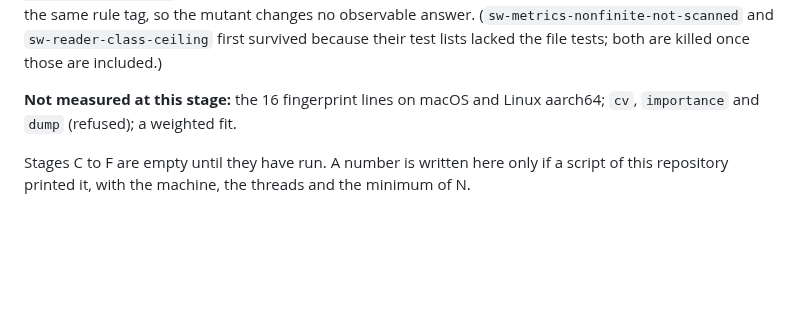
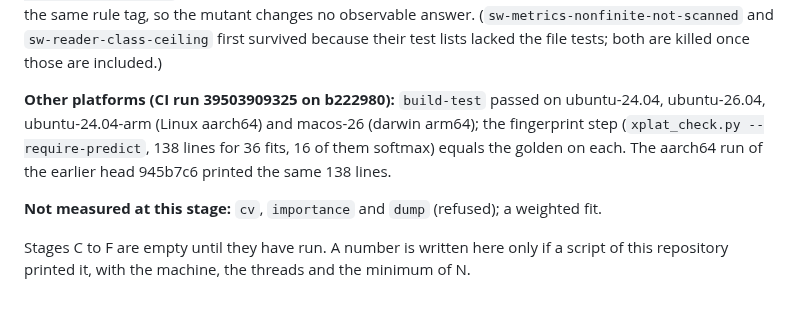
Before and after one commit to alpibrusl/cancho-ml, a Markdown page: docs/multiclass.md, the part around the change. GitHub-like rendering; blank space fills up the shorter version.

Commit message:
docs: the softmax fingerprint is reproduced on the four runners of the workflow
Co-Authored-By: Claude Sonnet 5.5 <noreply@anthropic.com>
Claude-Session: https://claude.ai/code/session_01ExzbKc4CSdHB5mvSzcpeax

```diff
--- a/docs/multiclass.md
+++ b/docs/multiclass.md
@@ -153,6 +153,8 @@ Gates for stages D and E repeat M1, M5 to M10 for the tree, the forest and the b
 
 **Wiring mutants** (`scripts/mutants_wire_softmax.py`, 49 mutants, this machine): 45 killed, 4 survive, each explained: `sw-reader-width-not-compared`, `sw-reader-kc-minimum`, `sw-reader-labels-end` and `sw-plan-payload-family` are guarded by a second check on the same path that refuses the same input with the same rule tag, so the mutant changes no observable answer. (`sw-metrics-nonfinite-not-scanned` and `sw-reader-class-ceiling` first survived because their test lists lacked the file tests; both are killed once those are included.)
 
-**Not measured at this stage:** the 16 fingerprint lines on macOS and Linux aarch64; `cv`, `importance` and `dump` (refused); a weighted fit.
+**Other platforms (CI run 39503909325 on b222980):** `build-test` passed on ubuntu-24.04, ubuntu-26.04, ubuntu-24.04-arm (Linux aarch64) and macos-26 (darwin arm64); the fingerprint step (`xplat_check.py --require-predict`, 138 lines for 36 fits, 16 of them softmax) equals the golden on each. The aarch64 run of the earlier head 945b7c6 printed the same 138 lines.
+
+**Not measured at this stage:** `cv`, `importance` and `dump` (refused); a weighted fit.
 
 Stages C to F are empty until they have run. A number is written here only if a script of this repository printed it, with the machine, the threads and the minimum of N.
```
Also changed, not shown: docs/status.md (+1 -1 lines).
